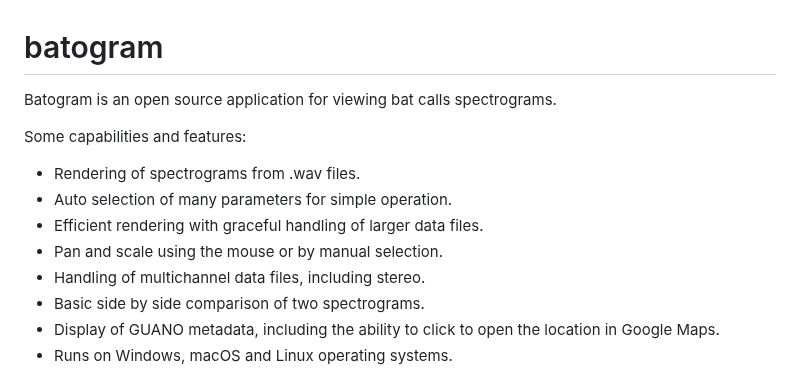
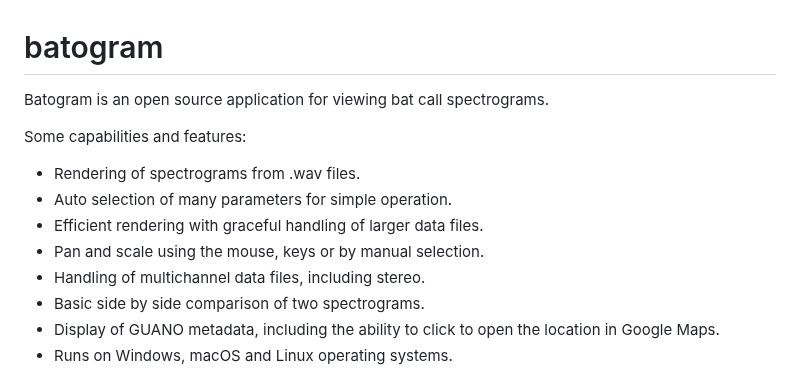
Before and after one commit to jmears63/batogram, a Markdown page: README.md, the part around the change. Drawn GitHub-style.

```diff
--- a/README.md
+++ b/README.md
@@ -1,13 +1,13 @@
 batogram
 ========
 
-Batogram is an open source application for viewing bat calls spectrograms.
+Batogram is an open source application for viewing bat call spectrograms.
 
 Some capabilities and features:
 * Rendering of spectrograms from .wav files.
 * Auto selection of many parameters for simple operation.
 * Efficient rendering with graceful handling of larger data files.
-* Pan and scale using the mouse or by manual selection.
+* Pan and scale using the mouse, keys or by manual selection.
 * Handling of multichannel data files, including stereo.
 * Basic side by side comparison of two spectrograms.
 * Display of GUANO metadata, including the ability to click to open the location in Google Maps.
```
Also changed, not shown: RELEASES.md (added, +12 -0 lines), docs/batogram.md (+59 -13 lines), docs/screenshot.png, docs/settings.png (added), 8 other files.
